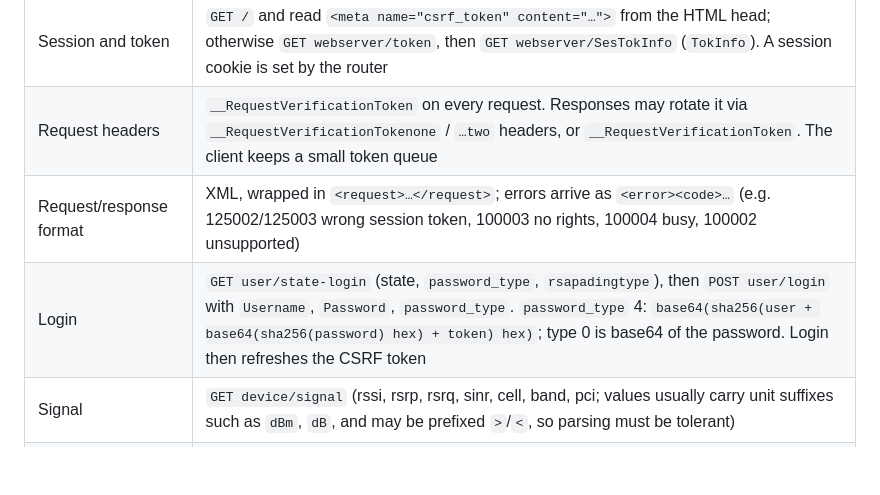
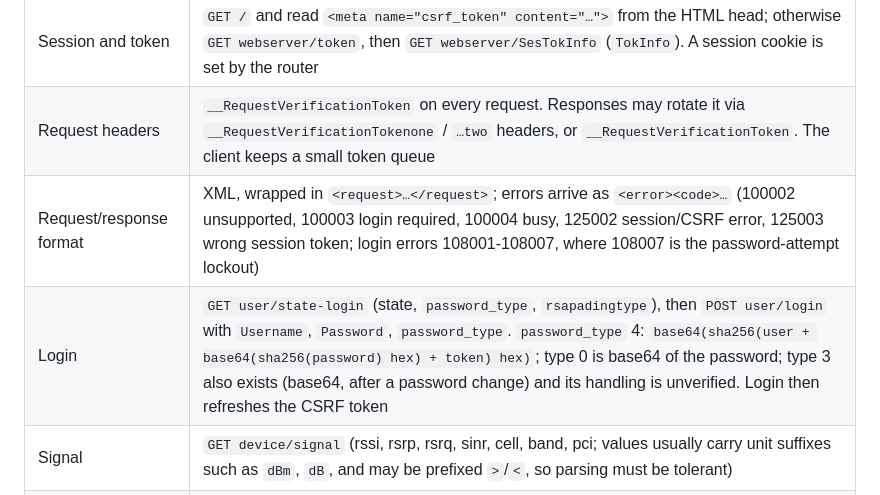
Before and after one commit to BoatHacks/signalk-huawei-B311-221-plugin, a Markdown page: ARCHITECTURE.md, the part around the change. Drawn GitHub-style; blank space fills up the shorter version.

Commit message:
Architecture: correct router error code notes
Co-Authored-By: Claude Sonnet 5.5 <noreply@anthropic.com>
Claude-Session: https://claude.ai/code/session_01EiHpTFF9SP8iSX3B1z3vNh

```diff
--- a/ARCHITECTURE.md
+++ b/ARCHITECTURE.md
@@ -131,8 +131,8 @@ Field names inside the responses are **not** taken from that library
 |---|---|
 | Session and token | `GET /` and read `<meta name="csrf_token" content="…">` from the HTML head; otherwise `GET webserver/token`, then `GET webserver/SesTokInfo` (`TokInfo`). A session cookie is set by the router |
 | Request headers | `__RequestVerificationToken` on every request. Responses may rotate it via `__RequestVerificationTokenone` / `…two` headers, or `__RequestVerificationToken`. The client keeps a small token queue |
-| Request/response format | XML, wrapped in `<request>…</request>`; errors arrive as `<error><code>…` (e.g. 125002/125003 wrong session token, 100003 no rights, 100004 busy, 100002 unsupported) |
-| Login | `GET user/state-login` (state, `password_type`, `rsapadingtype`), then `POST user/login` with `Username`, `Password`, `password_type`. `password_type` 4: `base64(sha256(user + base64(sha256(password) hex) + token) hex)`; type 0 is base64 of the password. Login then refreshes the CSRF token |
+| Request/response format | XML, wrapped in `<request>…</request>`; errors arrive as `<error><code>…` (100002 unsupported, 100003 login required, 100004 busy, 125002 session/CSRF error, 125003 wrong session token; login errors 108001-108007, where 108007 is the password-attempt lockout) |
+| Login | `GET user/state-login` (state, `password_type`, `rsapadingtype`), then `POST user/login` with `Username`, `Password`, `password_type`. `password_type` 4: `base64(sha256(user + base64(sha256(password) hex) + token) hex)`; type 0 is base64 of the password; type 3 also exists (base64, after a password change) and its handling is unverified. Login then refreshes the CSRF token |
 | Signal | `GET device/signal` (rssi, rsrp, rsrq, sinr, cell, band, pci; values usually carry unit suffixes such as `dBm`, `dB`, and may be prefixed `>`/`<`, so parsing must be tolerant) |
 | Status | `GET monitoring/status` (connection status, signal icon, network type, roaming, WAN IP, …) |
 | Operator | `GET net/current-plmn` |
```
